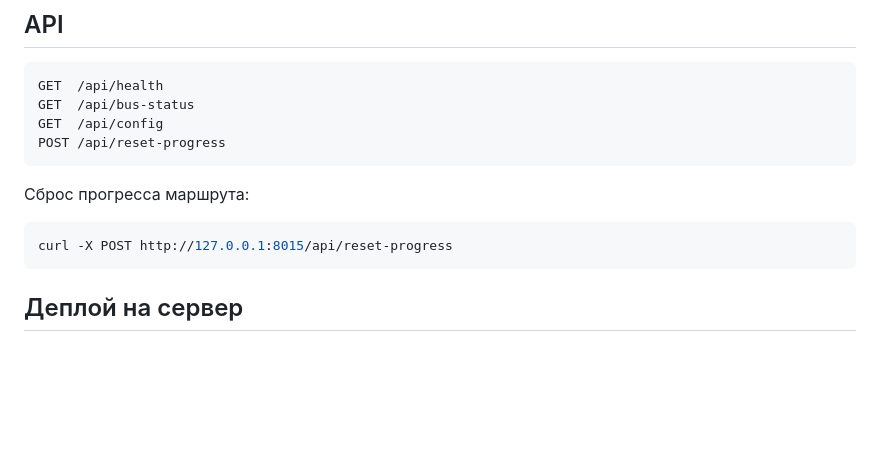
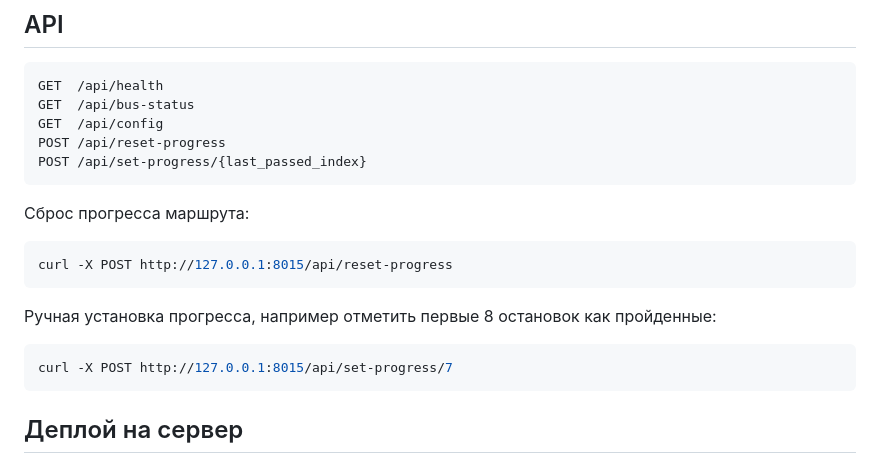
Before and after one commit to m9117882424/bus-live-wialon, a Markdown page: README.md, the part around one of its changes. Drawn GitHub-style; blank space fills up the shorter version.

````diff
--- a/README.md
+++ b/README.md
@@ -53,12 +57,19 @@ GET  /api/health
 GET  /api/bus-status
 GET  /api/config
 POST /api/reset-progress
+POST /api/set-progress/{last_passed_index}
 ```
 
 Сброс прогресса маршрута:
 
 ```bash
 curl -X POST http://127.0.0.1:8015/api/reset-progress
+```
+
+Ручная установка прогресса, например отметить первые 8 остановок как пройденные:
+
+```bash
+curl -X POST http://127.0.0.1:8015/api/set-progress/7
 ```
 
 ## Деплой на сервер
````
Also changed, not shown: other parts of README.md (+5 -1 lines).
